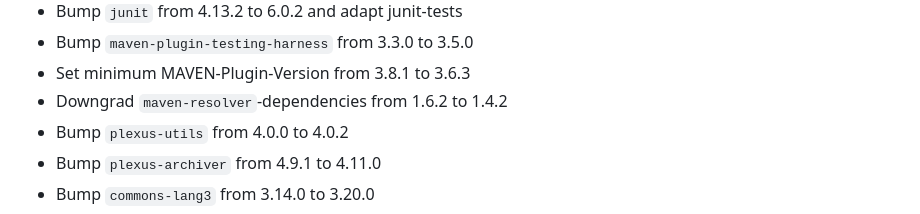
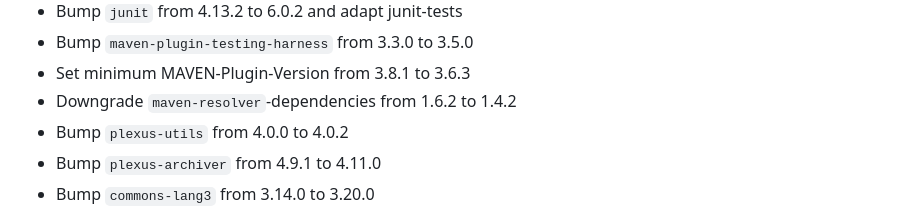
Before and after one commit to weblegacy/taglib-maven-plugin, a Markdown page: CHANGELOG.md, the part around the change. Drawn GitHub-style.

Commit message:
Apply suggested fix to CHANGELOG.md from Copilot Autofix
Co-authored-by: Copilot Autofix powered by AI <223894421+github-code-quality[bot]@users.noreply.github.com>

```diff
--- a/CHANGELOG.md
+++ b/CHANGELOG.md
@@ -23,7 +23,7 @@
 * Bump `junit` from 4.13.2 to 6.0.2 and adapt junit-tests
 * Bump `maven-plugin-testing-harness` from 3.3.0 to 3.5.0
 * Set minimum MAVEN-Plugin-Version from 3.8.1 to 3.6.3
-* Downgrad `maven-resolver`-dependencies from 1.6.2 to 1.4.2
+* Downgrade `maven-resolver`-dependencies from 1.6.2 to 1.4.2
 * Bump `plexus-utils` from 4.0.0 to 4.0.2
 * Bump `plexus-archiver` from 4.9.1 to 4.11.0
 * Bump `commons-lang3` from 3.14.0 to 3.20.0
```
